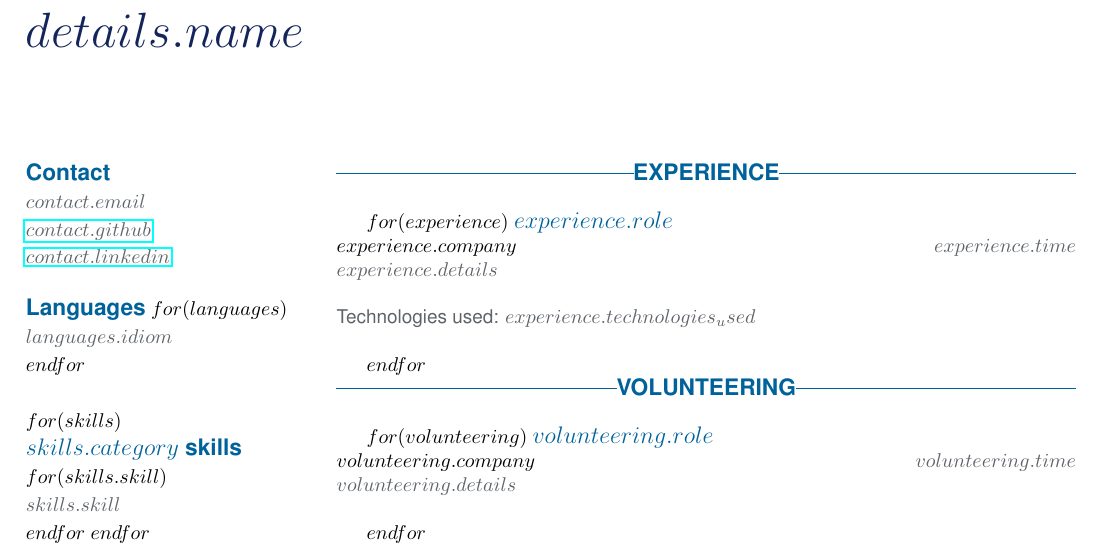
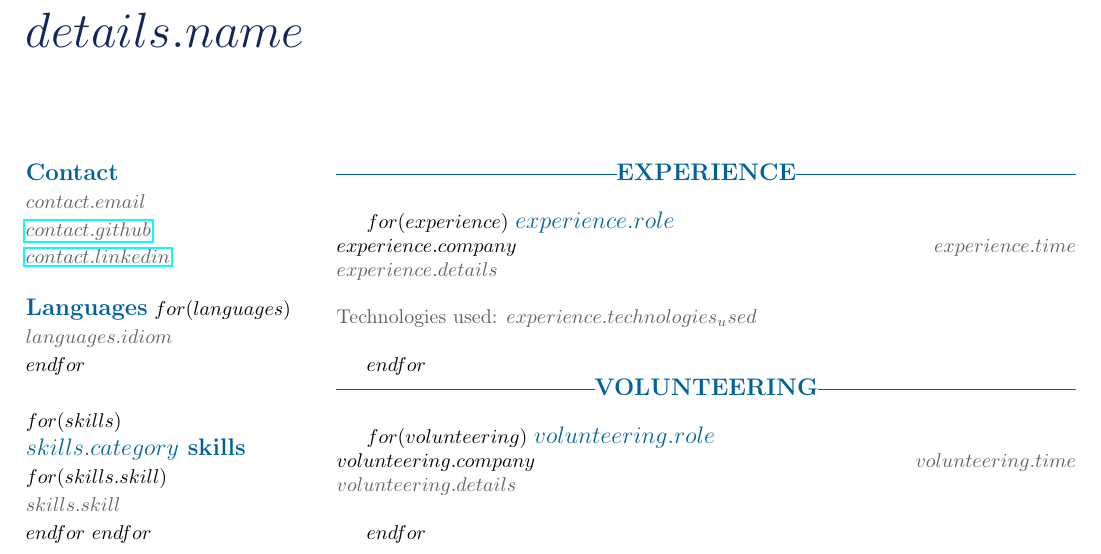
Before and after one commit to Stavrospanakakis/cv, a LaTeX document (_data/template.tex): part of the page, cut so that both start at the same text. Compiled offline with pdfLaTeX.

Commit message:
Remove custom font

```diff
--- a/_data/template.tex
+++ b/_data/template.tex
@@ -4,10 +4,10 @@
 \usepackage{hyperref}
 \usepackage{graphicx}
 \usepackage[normalem]{ulem}
-\renewcommand\familydefault{\sfdefault}
+% \renewcommand\familydefault{\sfdefault}
 \usepackage[dvipsnames]{xcolor}
 \usepackage[T1]{fontenc}
-\usepackage[scaled]{helvet}
+% \usepackage[scaled]{helvet}
 
 \thispagestyle{empty}
 \setlength\columnsep{-200pt}
```
